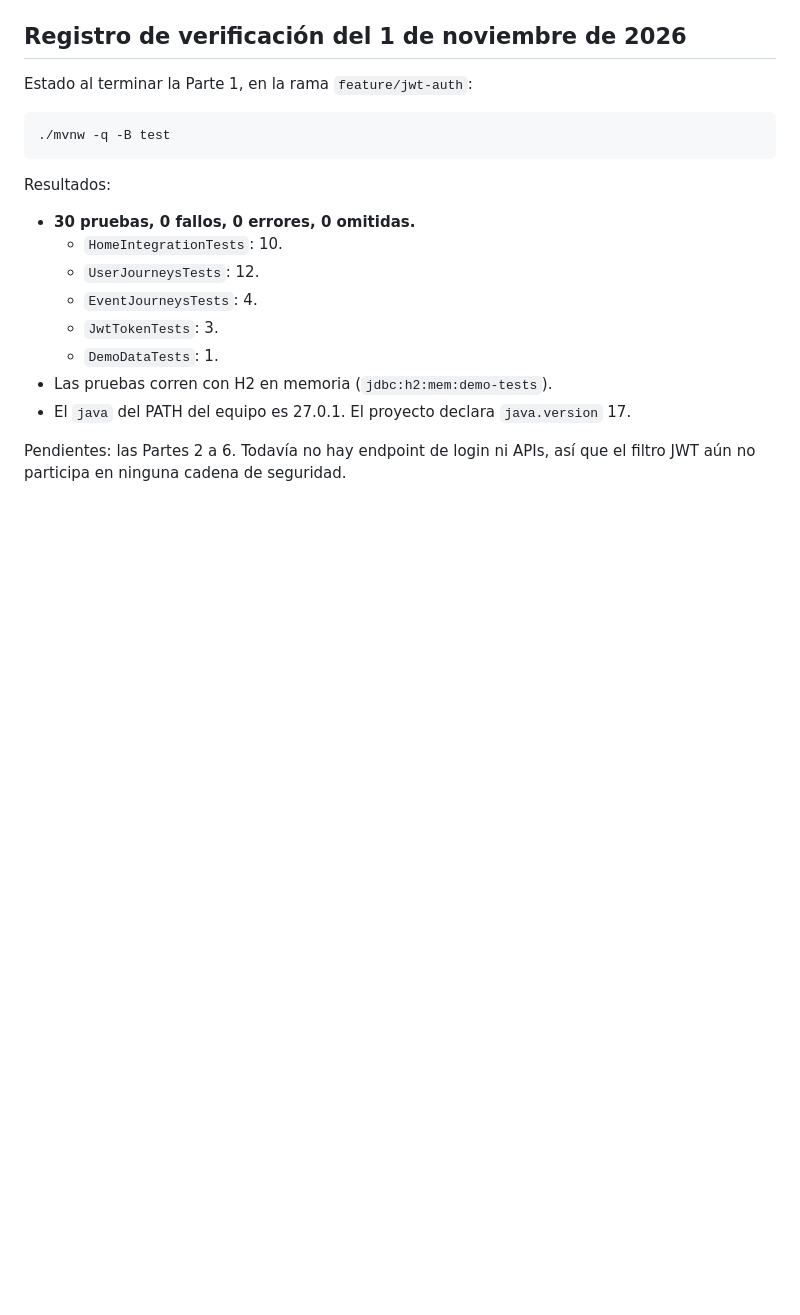
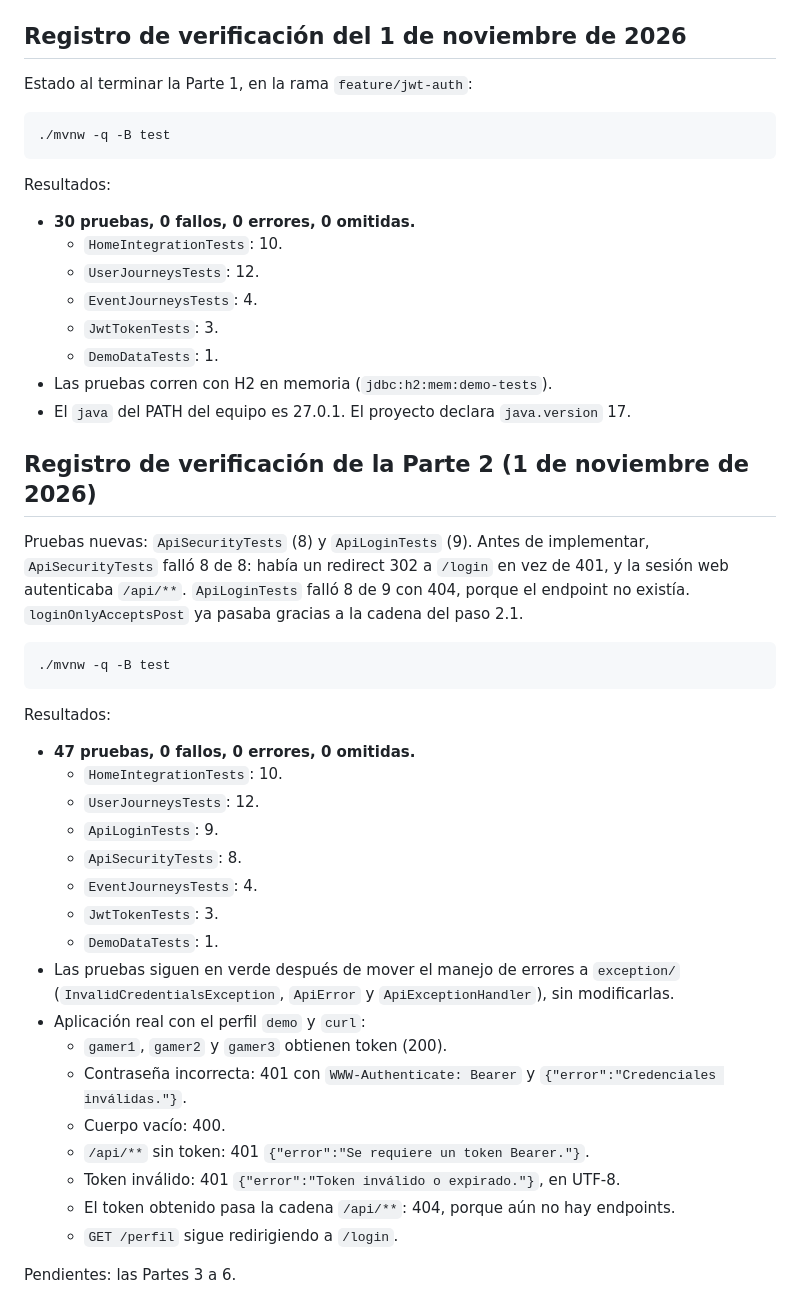
Before and after one commit to felsalasc/isy2202-gamer-events-java, a Markdown page: docs/etapa-2-auth-jwt.md, the part around one of its changes. GitHub-like rendering; blank space fills up the shorter version.

````diff
--- a/docs/etapa-2-auth-jwt.md
+++ b/docs/etapa-2-auth-jwt.md
@@ -207,5 +215,40 @@ Resultados:
 - El `java` del PATH del equipo es 27.0.1. El proyecto declara
   `java.version` 17.
 
-Pendientes: las Partes 2 a 6. Todavía no hay endpoint de login ni APIs, así
-que el filtro JWT aún no participa en ninguna cadena de seguridad.
+## Registro de verificación de la Parte 2 (1 de noviembre de 2026)
+
+Pruebas nuevas: `ApiSecurityTests` (8) y `ApiLoginTests` (9). Antes de
+implementar, `ApiSecurityTests` falló 8 de 8: había un redirect 302 a `/login`
+en vez de 401, y la sesión web autenticaba `/api/**`. `ApiLoginTests` falló 8 de
+9 con 404, porque el endpoint no existía. `loginOnlyAcceptsPost` ya pasaba
+gracias a la cadena del paso 2.1.
+
+```bash
+./mvnw -q -B test
+```
+
+Resultados:
+
+- **47 pruebas, 0 fallos, 0 errores, 0 omitidas.**
+  - `HomeIntegrationTests`: 10.
+  - `UserJourneysTests`: 12.
+  - `ApiLoginTests`: 9.
+  - `ApiSecurityTests`: 8.
+  - `EventJourneysTests`: 4.
+  - `JwtTokenTests`: 3.
+  - `DemoDataTests`: 1.
+- Las pruebas siguen en verde después de mover el manejo de errores a
+  `exception/` (`InvalidCredentialsException`, `ApiError` y
+  `ApiExceptionHandler`), sin modificarlas.
+- Aplicación real con el perfil `demo` y `curl`:
+  - `gamer1`, `gamer2` y `gamer3` obtienen token (200).
+  - Contraseña incorrecta: 401 con `WWW-Authenticate: Bearer` y
+    `{"error":"Credenciales inválidas."}`.
+  - Cuerpo vacío: 400.
+  - `/api/**` sin token: 401 `{"error":"Se requiere un token Bearer."}`.
+  - Token inválido: 401 `{"error":"Token inválido o expirado."}`, en UTF-8.
+  - El token obtenido pasa la cadena `/api/**`: 404, porque aún no hay
+    endpoints.
+  - `GET /perfil` sigue redirigiendo a `/login`.
+
+Pendientes: las Partes 3 a 6.
````
Also changed, not shown: other parts of docs/etapa-2-auth-jwt.md (+20 -12 lines).
